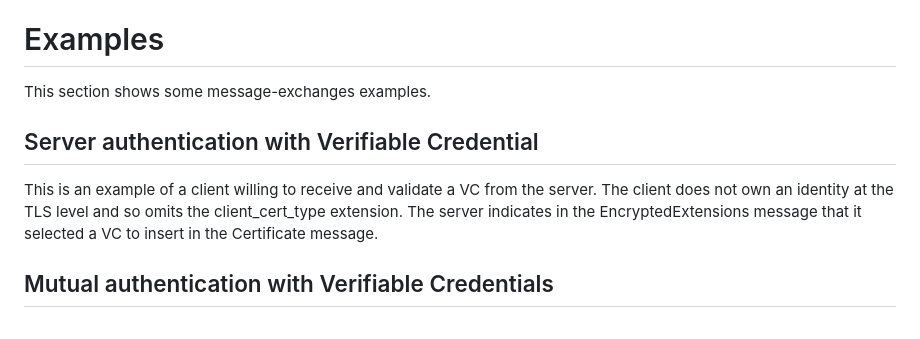
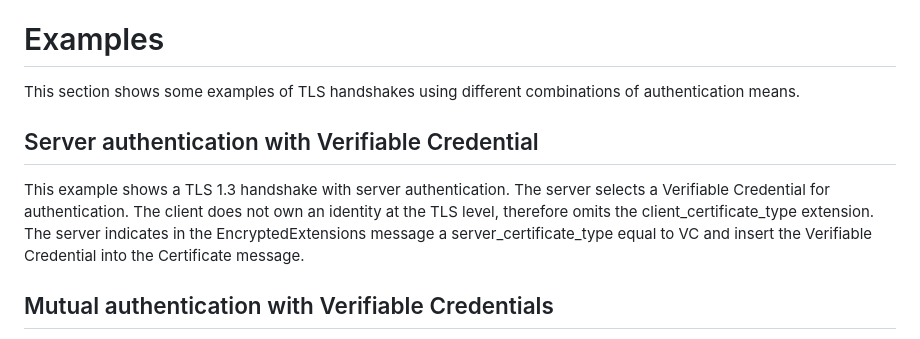
Before and after one commit to thomas-fossati/draft-vesco-vcauthtls, a Markdown page: draft-vesco-vcauthtls.md, the part around the change. GitHub-like rendering.

Commit message:
server authentication exxample

````diff
--- a/draft-vesco-vcauthtls.md
+++ b/draft-vesco-vcauthtls.md
@@ -214,11 +214,13 @@ As discussed in [Section I](#introduction), a Holder wraps its own Verifiable Cr
 
 # Examples
 
-This section shows some message-exchanges examples.
+This section shows some examples of TLS handshakes using different combinations of authentication means.
 
 ## Server authentication with Verifiable Credential
 
-This is an example of a client willing to receive and validate a VC from the server. The client does not own an identity at the TLS level and so omits the client_cert_type extension. The server indicates in the EncryptedExtensions message that it selected a VC to insert in the Certificate message.
+This example shows a TLS 1.3 handshake with server authentication. The server selects a Verifiable Credential for authentication.
+The client does not own an identity at the TLS level, therefore omits the client_certificate_type extension. The server indicates in the EncryptedExtensions message a
+server_certificate_type equal to VC and insert the Verifiable Credential into the Certificate message.
 
 <!--
 ```
````
